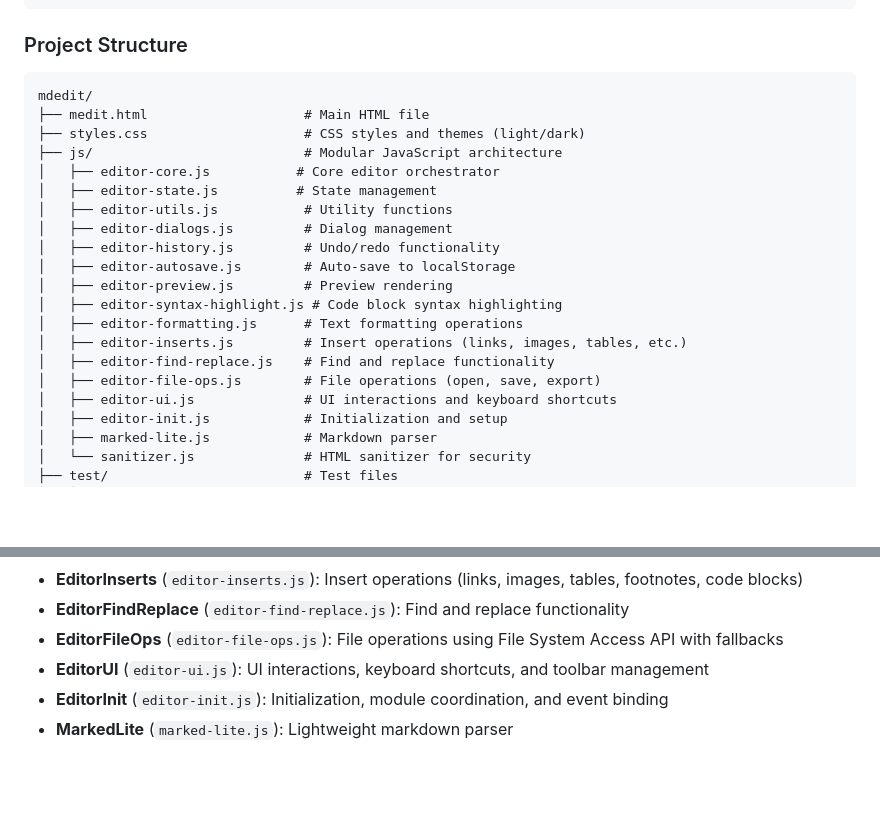
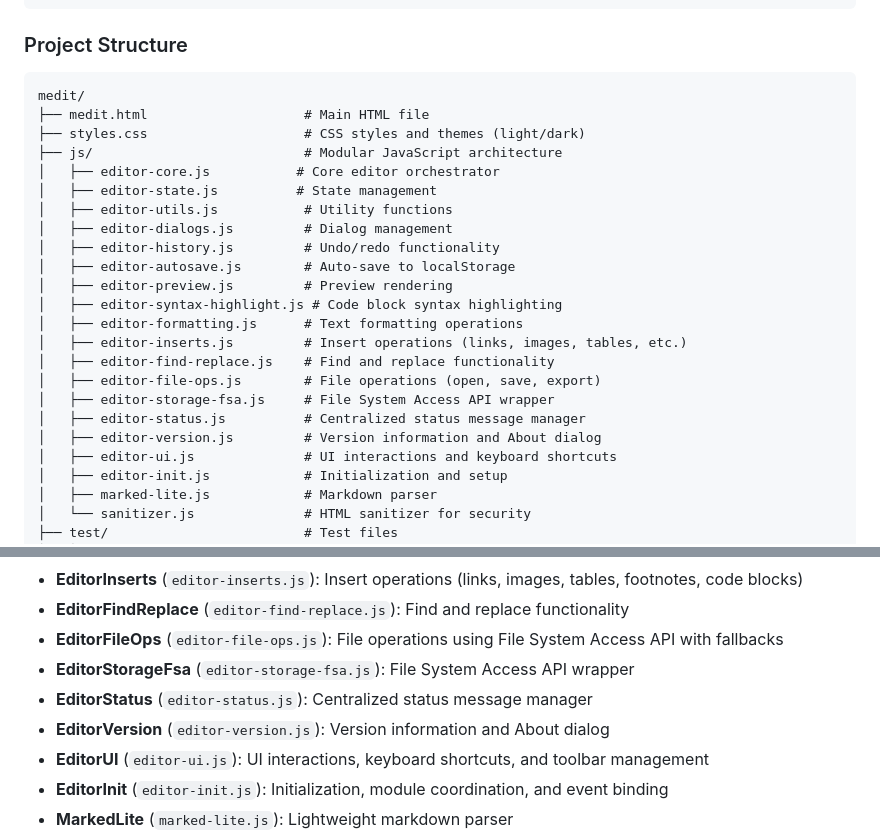
Before and after one commit to andrewparry/medit, a Markdown page: README.md, 2 parts joined by grey strips. Rendered like a GitHub page; blank space fills up the shorter version.

Commit message:
docs: fix project structure listings in README and DEVELOPER_GUIDE
Corrected mdedit/ → medit/ directory name in both structure trees.
Added missing modules (editor-storage-fsa.js, editor-status.js,
editor-version.js) to README structure and architecture sections.

Co-Authored-By: Claude Sonnet 4.6 <noreply@anthropic.com>

````diff
--- a/README.md
+++ b/README.md
@@ -225,7 +225,7 @@ npm run test:coverage
 ### Project Structure
 
 ```
-mdedit/
+medit/
 ├── medit.html                    # Main HTML file
 ├── styles.css                    # CSS styles and themes (light/dark)
 ├── js/                           # Modular JavaScript architecture
@@ -241,6 +241,9 @@ mdedit/
 │   ├── editor-inserts.js         # Insert operations (links, images, tables, etc.)
 │   ├── editor-find-replace.js    # Find and replace functionality
 │   ├── editor-file-ops.js        # File operations (open, save, export)
+│   ├── editor-storage-fsa.js     # File System Access API wrapper
+│   ├── editor-status.js          # Centralized status message manager
+│   ├── editor-version.js         # Version information and About dialog
 │   ├── editor-ui.js              # UI interactions and keyboard shortcuts
 │   ├── editor-init.js            # Initialization and setup
 │   ├── marked-lite.js            # Markdown parser
@@ -281,6 +284,9 @@ The editor is built with a modular, event-driven architecture:
 - **EditorInserts** (`editor-inserts.js`): Insert operations (links, images, tables, footnotes, code blocks)
 - **EditorFindReplace** (`editor-find-replace.js`): Find and replace functionality
 - **EditorFileOps** (`editor-file-ops.js`): File operations using File System Access API with fallbacks
+- **EditorStorageFsa** (`editor-storage-fsa.js`): File System Access API wrapper
+- **EditorStatus** (`editor-status.js`): Centralized status message manager
+- **EditorVersion** (`editor-version.js`): Version information and About dialog
 - **EditorUI** (`editor-ui.js`): UI interactions, keyboard shortcuts, and toolbar management
 - **EditorInit** (`editor-init.js`): Initialization, module coordination, and event binding
 - **MarkedLite** (`marked-lite.js`): Lightweight markdown parser
````
Also changed, not shown: DEVELOPER_GUIDE.md (+1 -1 lines).
